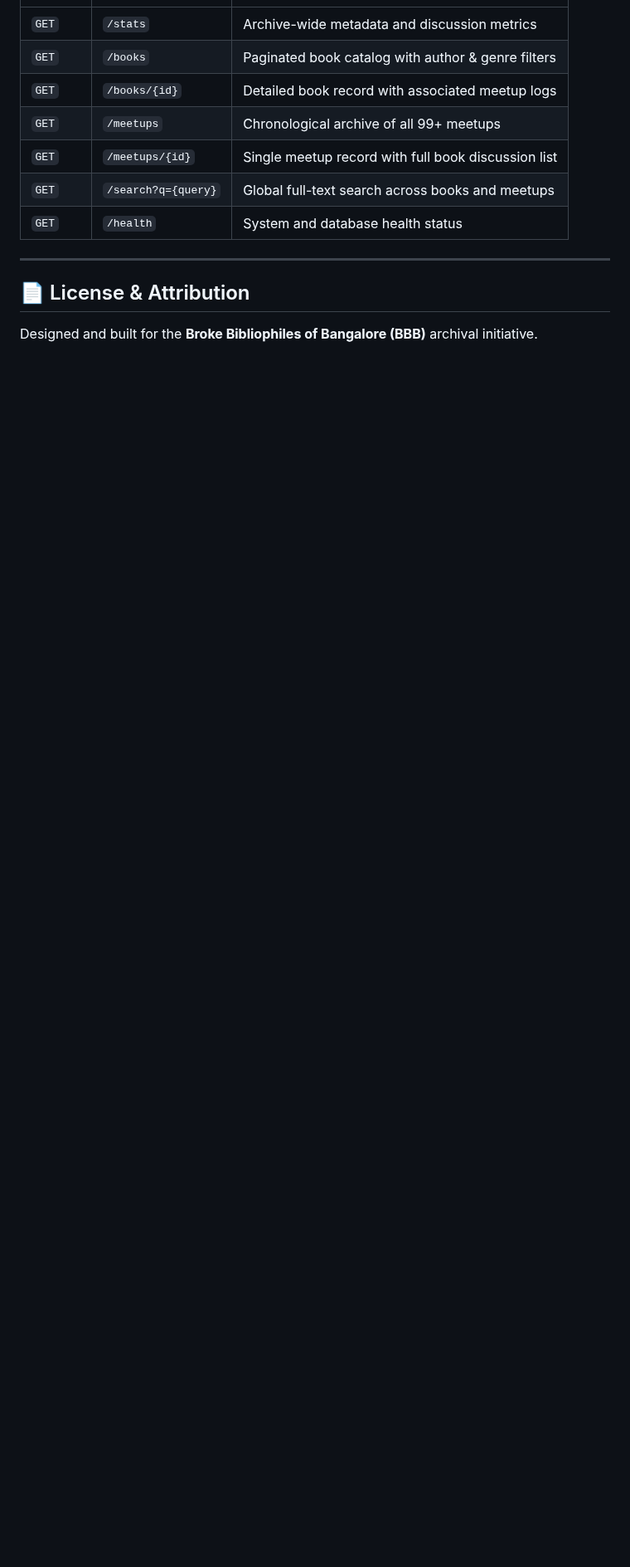
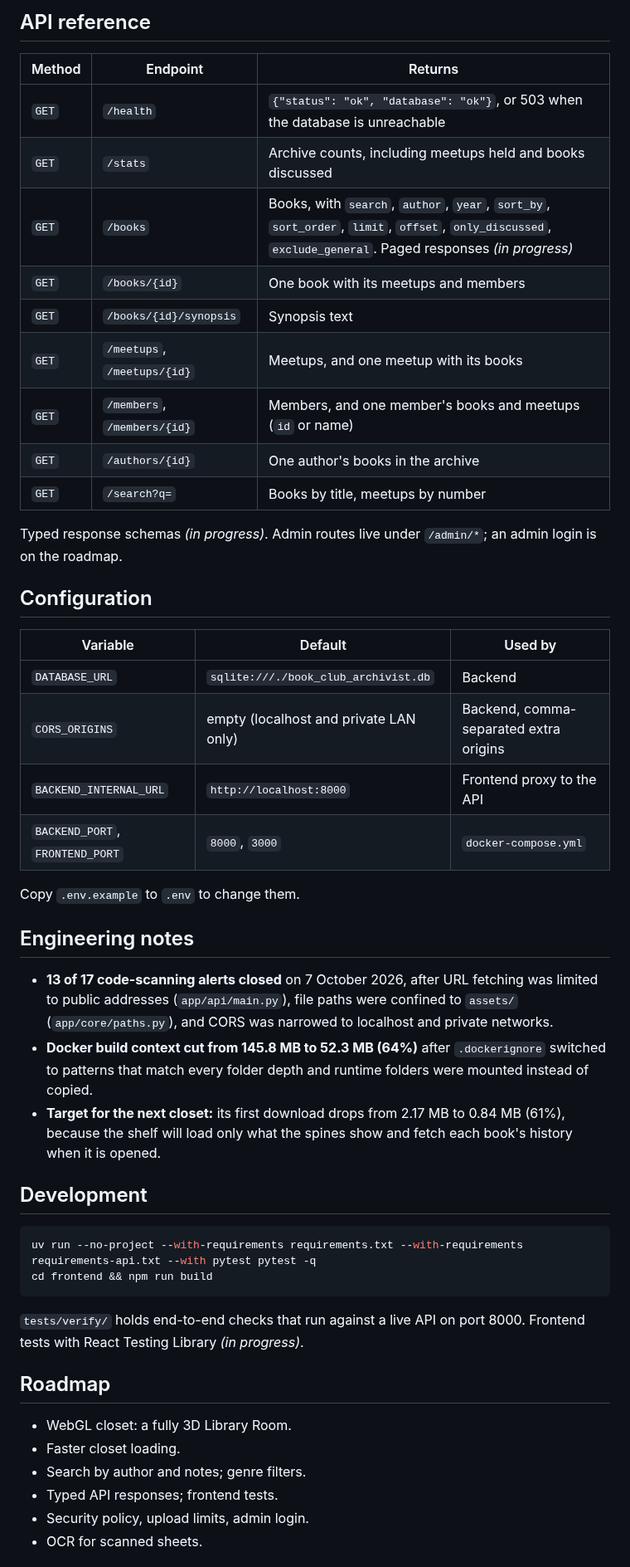
Before and after one commit to MishaelJulian/BBB, a Markdown page: README.md, the part around one of its changes. Shown at 83% size. Rendered like a GitHub page; blank space fills up the shorter version.

````diff
--- a/README.md
+++ b/README.md
@@ -111,13 +118,51 @@ Open `http://localhost:3000` in your browser to experience the Virtual Library.
+## API reference
+
+| Method | Endpoint | Returns |
 |---|---|---|
-| `GET` | `/stats` | Archive-wide metadata and discussion metrics |
-| `GET` | `/books` | Paginated book catalog with author & genre filters |
-| `GET` | `/books/{id}` | Detailed book record with associated meetup logs |
-| `GET` | `/meetups` | Chronological archive of all 99+ meetups |
-| `GET` | `/meetups/{id}` | Single meetup record with full book discussion list |
-| `GET` | `/search?q={query}` | Global full-text search across books and meetups |
-| `GET` | `/health` | System and database health status |
+| `GET` | `/health` | `{"status": "ok", "database": "ok"}`, or 503 when the database is unreachable |
+| `GET` | `/stats` | Archive counts, including meetups held and books discussed |
+| `GET` | `/books` | Books, with `search`, `author`, `year`, `sort_by`, `sort_order`, `limit`, `offset`, `only_discussed`, `exclude_general`. Paged responses *(in progress)* |
+| `GET` | `/books/{id}` | One book with its meetups and members |
+| `GET` | `/books/{id}/synopsis` | Synopsis text |
+| `GET` | `/meetups`, `/meetups/{id}` | Meetups, and one meetup with its books |
+| `GET` | `/members`, `/members/{id}` | Members, and one member's books and meetups (`id` or name) |
+| `GET` | `/authors/{id}` | One author's books in the archive |
+| `GET` | `/search?q=` | Books by title, meetups by number |
 
----
+Typed response schemas *(in progress)*. Admin routes live under `/admin/*`; an admin login is on the roadmap.
 
-## 📄 License & Attribution
-Designed and built for the **Broke Bibliophiles of Bangalore (BBB)** archival initiative.
+## Configuration
+
+| Variable | Default | Used by |
+|---|---|---|
+| `DATABASE_URL` | `sqlite:///./book_club_archivist.db` | Backend |
+| `CORS_ORIGINS` | empty (localhost and private LAN only) | Backend, comma-separated extra origins |
+| `BACKEND_INTERNAL_URL` | `http://localhost:8000` | Frontend proxy to the API |
+| `BACKEND_PORT`, `FRONTEND_PORT` | `8000`, `3000` | `docker-compose.yml` |
+
+Copy `.env.example` to `.env` to change them.
+
+## Engineering notes
+
+- **13 of 17 code-scanning alerts closed** on 7 October 2026, after URL fetching was limited to public addresses (`app/api/main.py`), file paths were confined to `assets/` (`app/core/paths.py`), and CORS was narrowed to localhost and private networks.
+- **Docker build context cut from 145.8 MB to 52.3 MB (64%)** after `.dockerignore` switched to patterns that match every folder depth and runtime folders were mounted instead of copied.
+- **Target for the next closet:** its first download drops from 2.17 MB to 0.84 MB (61%), because the shelf will load only what the spines show and fetch each book's history when it is opened.
+
+## Development
+
+```bash
+uv run --no-project --with-requirements requirements.txt --with-requirements requirements-api.txt --with pytest pytest -q
+cd frontend && npm run build
+```
+
+`tests/verify/` holds end-to-end checks that run against a live API on port 8000. Frontend tests with React Testing Library *(in progress)*.
+
+## Roadmap
+
+- WebGL closet: a fully 3D Library Room.
+- Faster closet loading.
+- Search by author and notes; genre filters.
+- Typed API responses; frontend tests.
+- Security policy, upload limits, admin login.
+- OCR for scanned sheets.
+
````
Also changed, not shown: other parts of README.md (+101 -87 lines), docs/media/readme/banner.png (added), docs/media/readme/closet-list-view.jpg (added), docs/media/readme/closet-pulled-book.jpg (added), docs/media/readme/closet-wall.jpg (added), docs/media/readme/social-preview.png (added), 3 other files.
